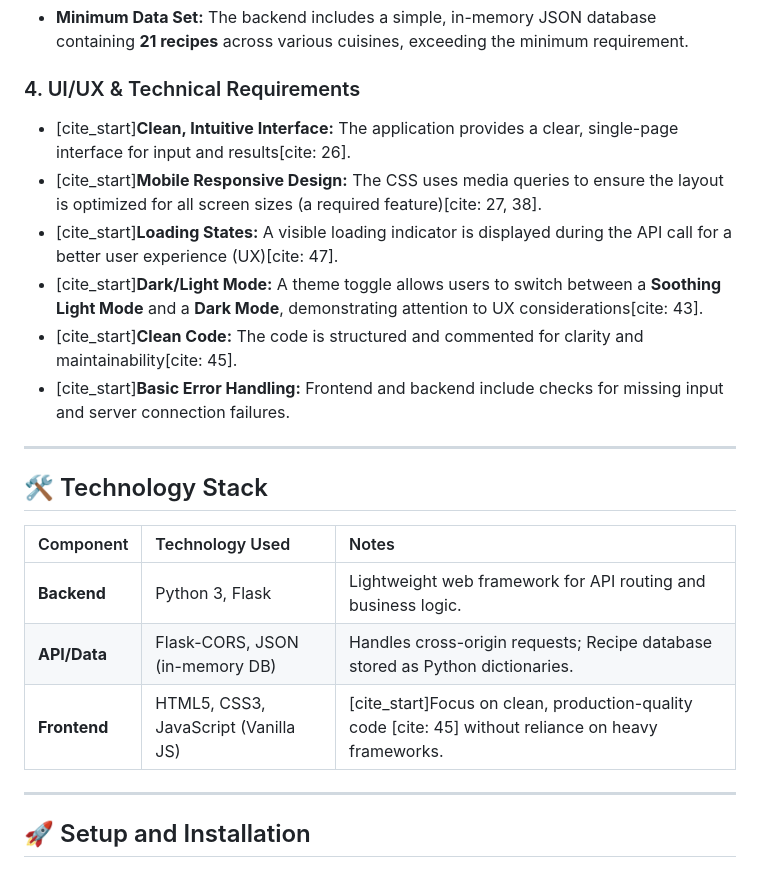
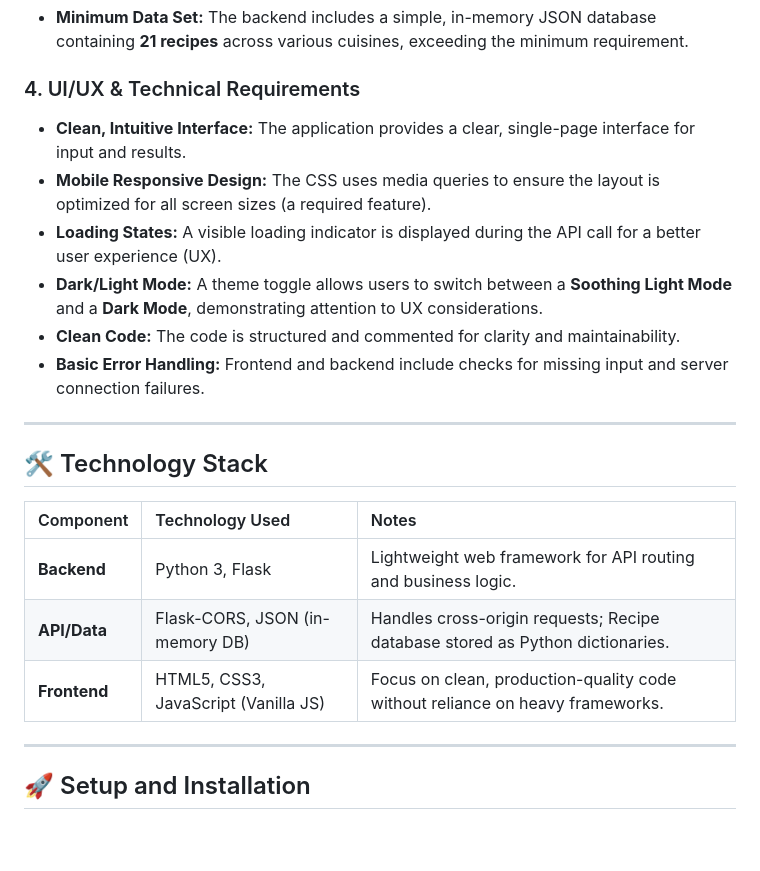
Before and after one commit to Shreyamahakur24/Smart-Recipe-Generator, a Markdown page: README.md, the part around the change. GitHub-like rendering; blank space fills up the shorter version.

```diff
--- a/README.md
+++ b/README.md
@@ -23,12 +23,12 @@ The application successfully implements the following core features from the pro
 * **Minimum Data Set:** The backend includes a simple, in-memory JSON database containing **21 recipes** across various cuisines, exceeding the minimum requirement.
 
 ### 4. UI/UX & Technical Requirements
-* [cite_start]**Clean, Intuitive Interface:** The application provides a clear, single-page interface for input and results[cite: 26].
-* [cite_start]**Mobile Responsive Design:** The CSS uses media queries to ensure the layout is optimized for all screen sizes (a required feature)[cite: 27, 38].
-* [cite_start]**Loading States:** A visible loading indicator is displayed during the API call for a better user experience (UX)[cite: 47].
-* [cite_start]**Dark/Light Mode:** A theme toggle allows users to switch between a **Soothing Light Mode** and a **Dark Mode**, demonstrating attention to UX considerations[cite: 43].
-* [cite_start]**Clean Code:** The code is structured and commented for clarity and maintainability[cite: 45].
-* [cite_start]**Basic Error Handling:** Frontend and backend include checks for missing input and server connection failures.
+* **Clean, Intuitive Interface:** The application provides a clear, single-page interface for input and results.
+* **Mobile Responsive Design:** The CSS uses media queries to ensure the layout is optimized for all screen sizes (a required feature).
+* **Loading States:** A visible loading indicator is displayed during the API call for a better user experience (UX).
+* **Dark/Light Mode:** A theme toggle allows users to switch between a **Soothing Light Mode** and a **Dark Mode**, demonstrating attention to UX considerations.
+* **Clean Code:** The code is structured and commented for clarity and maintainability.
+* **Basic Error Handling:** Frontend and backend include checks for missing input and server connection failures.
 
 ---
 
@@ -38,7 +38,7 @@ The application successfully implements the following core features from the pro
 | :--- | :--- | :--- |
 | **Backend** | Python 3, Flask | Lightweight web framework for API routing and business logic. |
 | **API/Data** | Flask-CORS, JSON (in-memory DB) | Handles cross-origin requests; Recipe database stored as Python dictionaries. |
-| **Frontend** | HTML5, CSS3, JavaScript (Vanilla JS) | [cite_start]Focus on clean, production-quality code [cite: 45] without reliance on heavy frameworks. |
+| **Frontend** | HTML5, CSS3, JavaScript (Vanilla JS) | Focus on clean, production-quality code without reliance on heavy frameworks. |
 
 ---
 
```
